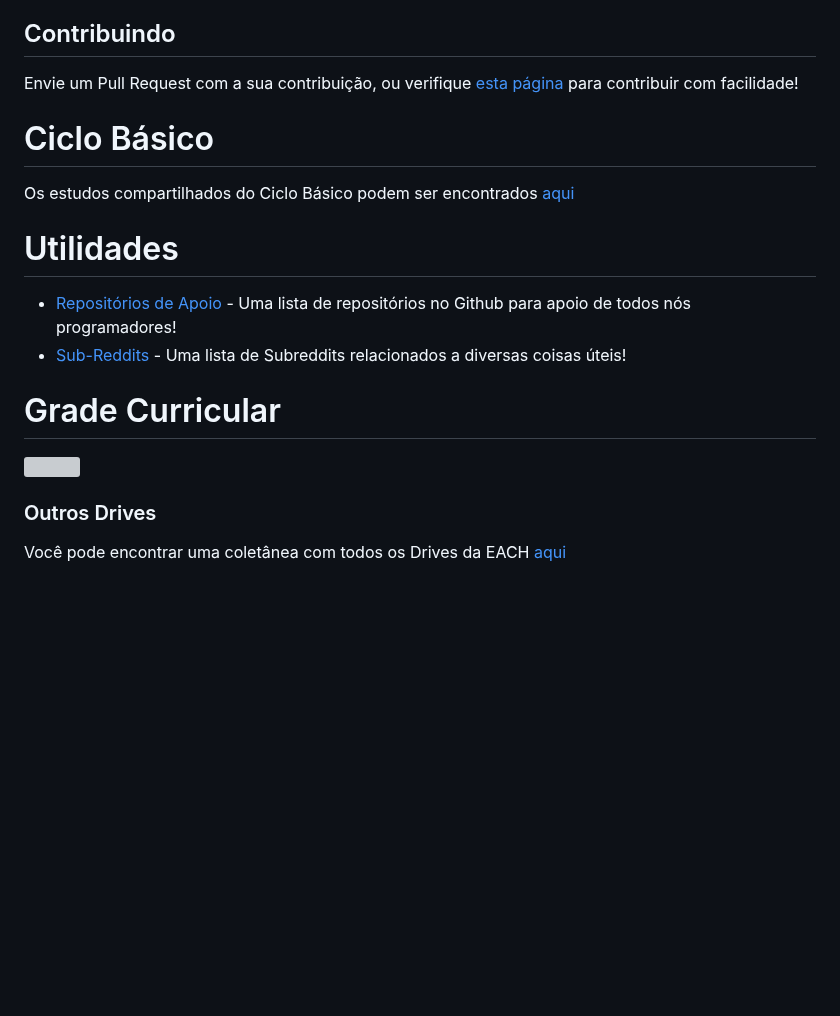
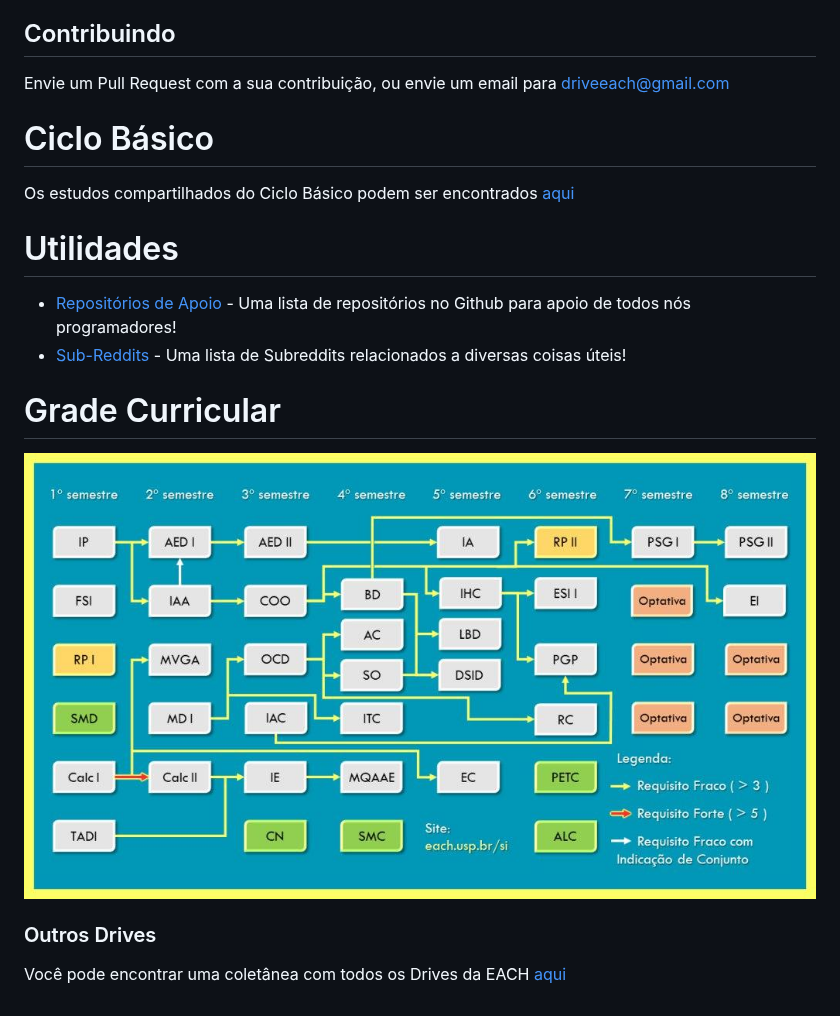
Before and after one commit to driveeach/drivesi, a Markdown page: README.md, the part around one of its changes. Rendered like a GitHub page; pictures changed too: grade.jpg (added); blank space fills up the shorter version; grey boxes are pictures that could not be loaded.

Commit message:
Atualiza README

```diff
--- a/README.md
+++ b/README.md
@@ -1,6 +1,6 @@
 # Drive Sistemas de Informação
 Drive de compartilhamento de estudos de Sistemas de Informação. Ao longo dos anos, os alunos criaram esse mega acervo de arquivos para ajudar uns aos outros nos estudos.
 ## Contribuindo
-Envie um Pull Request com a sua contribuição, ou verifique [esta página](https://gitlab.com/driveeach/drivesi/wikis/Contribuindo) para contribuir com facilidade!
+Envie um Pull Request com a sua contribuição, ou envie um email para driveeach@gmail.com
 
 # Ciclo Básico
@@ -13,6 +13,6 @@ Os estudos compartilhados do Ciclo Básico podem ser encontrados [aqui](https://
 
 # Grade Curricular
 
-![](Grade.png)
+![](grade.jpg)
 
 ### Outros Drives
```
Also changed, not shown: other parts of README.md (+4 -4 lines).
